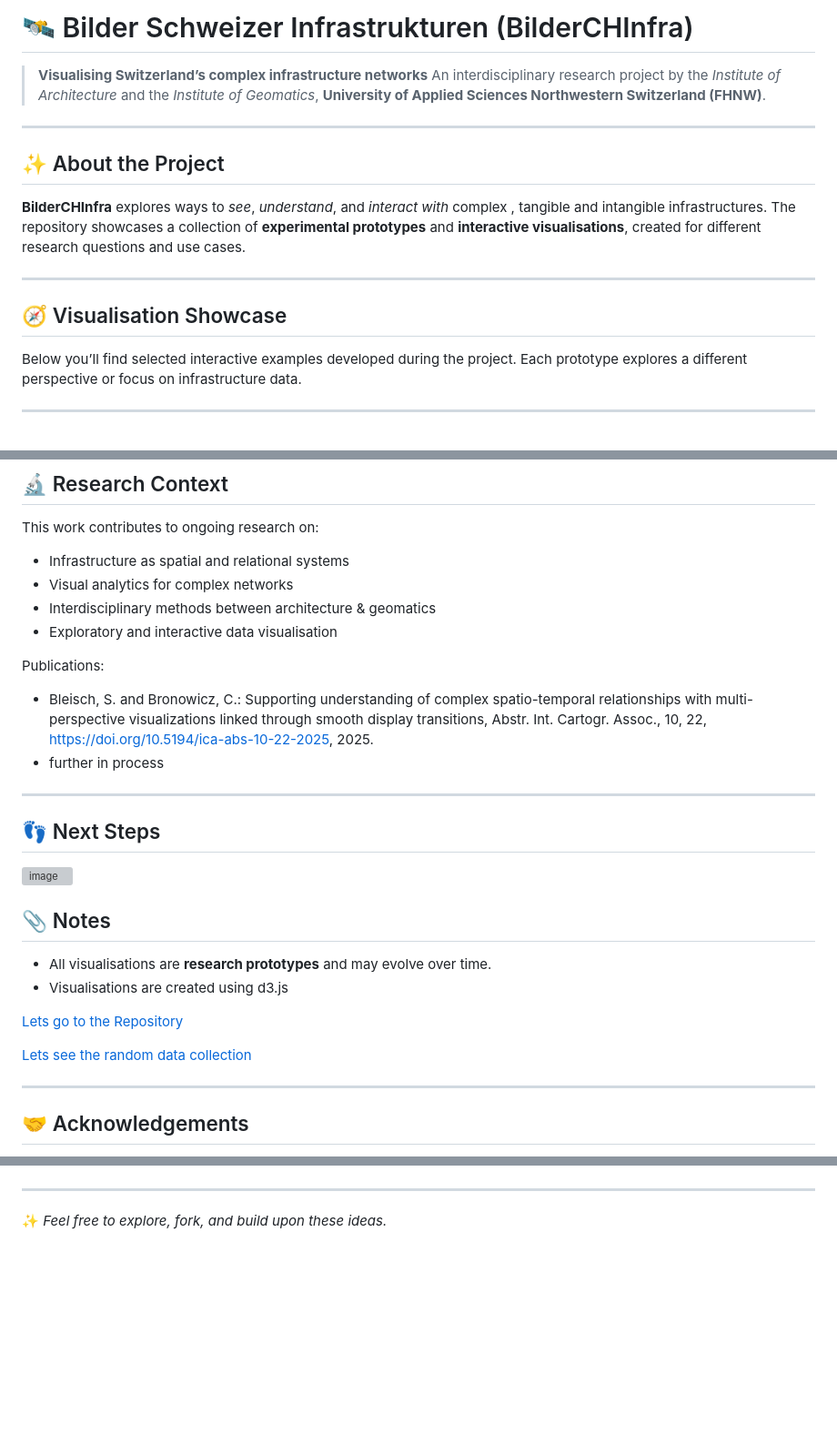
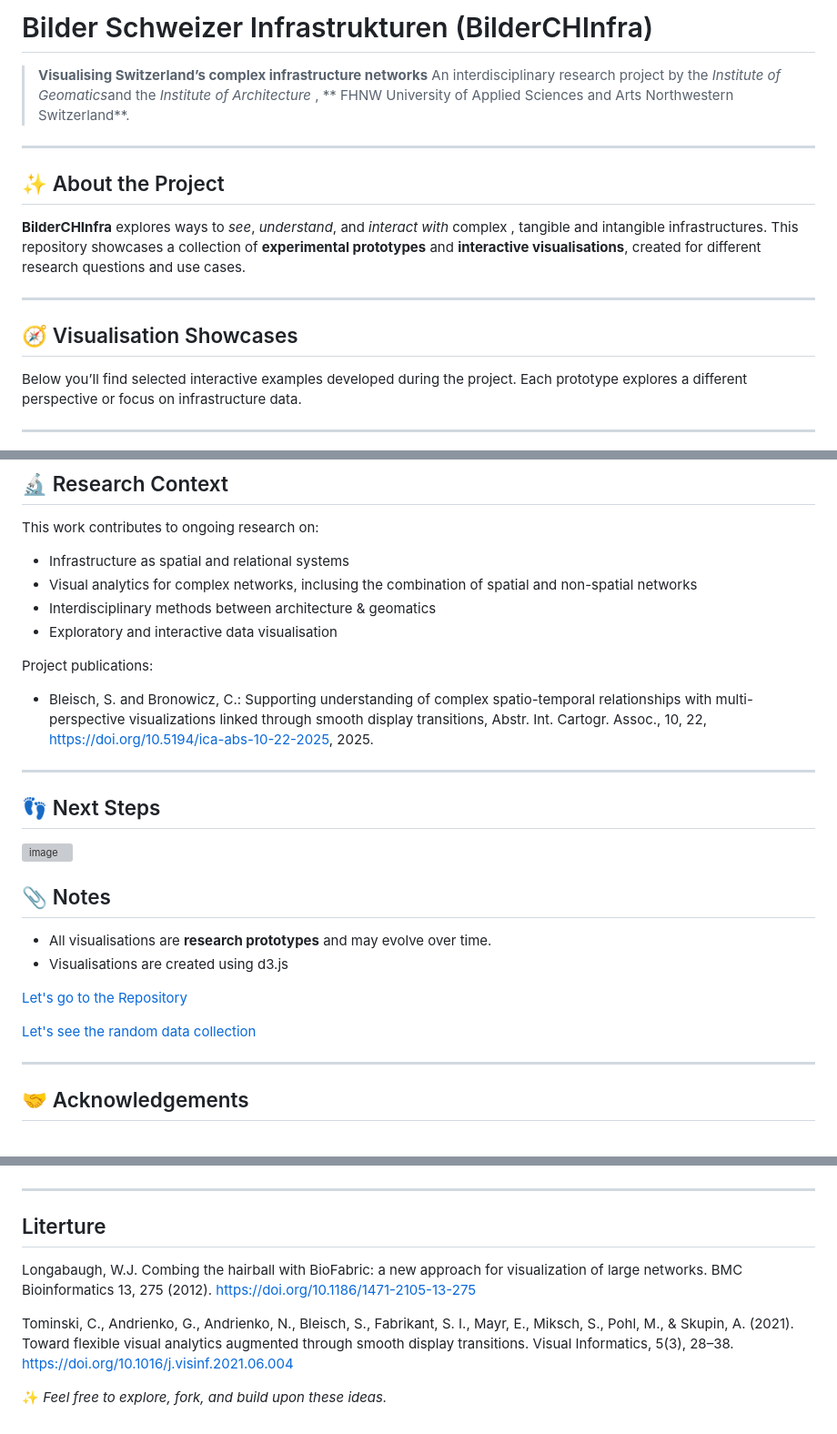
Before and after one commit to FHNW-IGEO/BilderCHInfra, a Markdown page: README.md, 3 parts joined by grey strips. Shown at 91% size. Rendered like a GitHub page; blank space fills up the shorter version; grey boxes are pictures that could not be loaded.

Commit message:
Revise README for clarity and additional references
Updated project description and acknowledgements in README.

```diff
--- a/README.md
+++ b/README.md
@@ -1,19 +1,19 @@
-# 🛰️ Bilder Schweizer Infrastrukturen (BilderCHInfra)
+# Bilder Schweizer Infrastrukturen (BilderCHInfra)
 
 > **Visualising Switzerland’s complex infrastructure networks**
-> An interdisciplinary research project by the *Institute of Architecture* and the *Institute of Geomatics*,
-> **University of Applied Sciences Northwestern Switzerland (FHNW)**.
+> An interdisciplinary research project by the *Institute of Geomatics*and the *Institute of Architecture* ,
+> ** FHNW University of Applied Sciences and Arts Northwestern Switzerland**.
 
 ---
 
 ## ✨ About the Project
 
 **BilderCHInfra** explores ways to *see*, *understand*, and *interact with* complex , tangible and intangible infrastructures.
-The repository showcases a collection of **experimental prototypes** and **interactive visualisations**, created for different research questions and use cases.
+This repository showcases a collection of **experimental prototypes** and **interactive visualisations**, created for different research questions and use cases.
 
 ---
 
-## 🧭 Visualisation Showcase
+## 🧭 Visualisation Showcases
 
 Below you’ll find selected interactive examples developed during the project. Each prototype explores a different perspective or focus on infrastructure data.
 
@@ -69,13 +69,12 @@ Exploratory prototypes focusing on user-driven interaction and narrative control
 This work contributes to ongoing research on:
 
 * Infrastructure as spatial and relational systems
-* Visual analytics for complex networks
+* Visual analytics for complex networks, inclusing the combination of spatial and non-spatial networks
 * Interdisciplinary methods between architecture & geomatics
 * Exploratory and interactive data visualisation
 
-Publications:
+Project publications:
 *  Bleisch, S. and Bronowicz, C.: Supporting understanding of complex spatio-temporal relationships with multi-perspective visualizations linked through smooth display transitions, Abstr. Int. Cartogr. Assoc., 10, 22, https://doi.org/10.5194/ica-abs-10-22-2025, 2025.
-*  further in process
 
 ---
 
@@ -90,9 +89,9 @@ Publications:
 * All visualisations are **research prototypes** and may evolve over time.
 * Visualisations are created using d3.js
 
-[Lets go to the Repository](https://github.com/FHNW-IGEO/BilderCHInfra/tree/main)
+[Let's go to the Repository](https://github.com/FHNW-IGEO/BilderCHInfra/tree/main)
 
-[Lets see the random data collection](https://github.com/FHNW-IGEO/BilderCHInfra/tree/main/visualisation_examples/data)
+[Let's see the random data collection](https://github.com/FHNW-IGEO/BilderCHInfra/tree/main/visualisation_examples/data)
 
 
 
@@ -104,5 +103,10 @@ The project was funded by [Stiftung FHNW](https://www.stiftungfhnw.ch/projekt-bi
 
 
 ---
+## Literture
+Longabaugh, W.J. Combing the hairball with BioFabric: a new approach for visualization of large networks. BMC Bioinformatics 13, 275 (2012). https://doi.org/10.1186/1471-2105-13-275
+
+Tominski, C., Andrienko, G., Andrienko, N., Bleisch, S., Fabrikant, S. I., Mayr, E., Miksch, S., Pohl, M., & Skupin, A. (2021). Toward flexible visual analytics augmented through smooth display transitions. Visual Informatics, 5(3), 28–38. https://doi.org/10.1016/j.visinf.2021.06.004
+
 
 ✨ *Feel free to explore, fork, and build upon these ideas.*
```
Also changed, not shown: other parts of README.md (+4 -4 lines).
